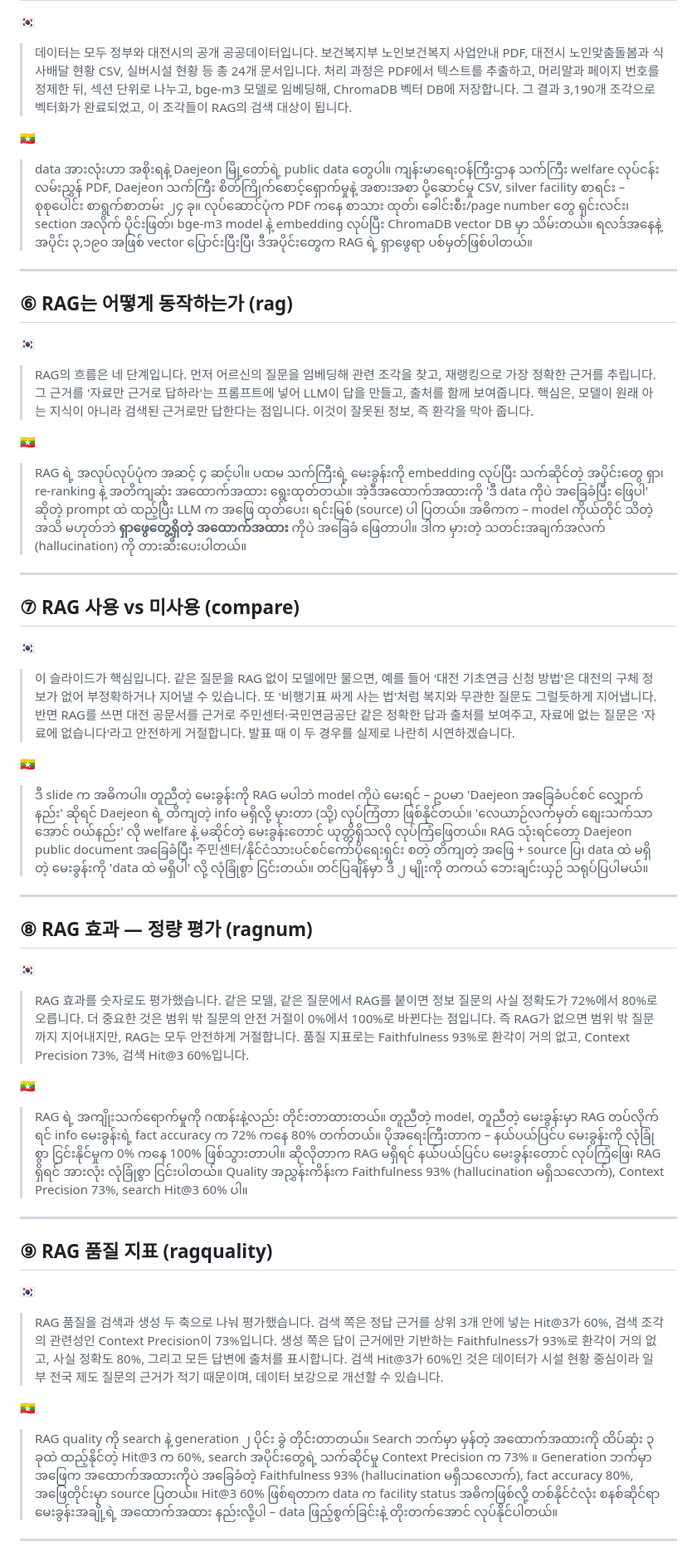
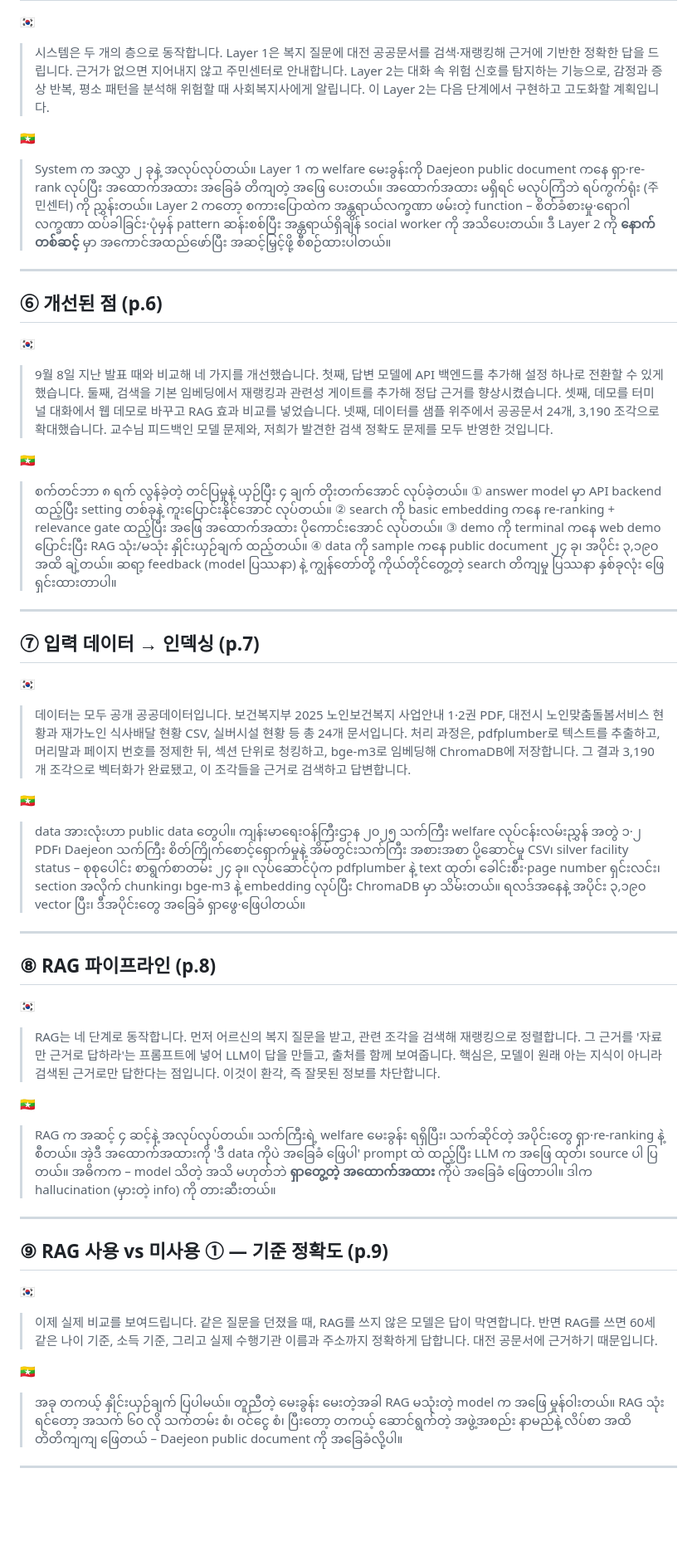
Before and after one commit to minthukyaw488-commits/ondevice_llm, a Markdown page: 발표대본_script.md, the part around one of its changes. Shown at 83% size. GitHub-like rendering; blank space fills up the shorter version.

```diff
--- a/발표대본_script.md
+++ b/발표대본_script.md
@@ -50,49 +51,49 @@
 
 **🇰🇷**
-> 데이터는 모두 정부와 대전시의 공개 공공데이터입니다. 보건복지부 노인보건복지 사업안내 PDF, 대전시 노인맞춤돌봄과 식사배달 현황 CSV, 실버시설 현황 등 총 24개 문서입니다. 처리 과정은 PDF에서 텍스트를 추출하고, 머리말과 페이지 번호를 정제한 뒤, 섹션 단위로 나누고, bge-m3 모델로 임베딩해, ChromaDB 벡터 DB에 저장합니다. 그 결과 3,190개 조각으로 벡터화가 완료되었고, 이 조각들이 RAG의 검색 대상이 됩니다.
+> 시스템은 두 개의 층으로 동작합니다. Layer 1은 복지 질문에 대전 공공문서를 검색·재랭킹해 근거에 기반한 정확한 답을 드립니다. 근거가 없으면 지어내지 않고 주민센터로 안내합니다. Layer 2는 대화 속 위험 신호를 탐지하는 기능으로, 감정과 증상 반복, 평소 패턴을 분석해 위험할 때 사회복지사에게 알립니다. 이 Layer 2는 다음 단계에서 구현하고 고도화할 계획입니다.
 
 **🇲🇲**
-> data အားလုံးဟာ အစိုးရနဲ့ Daejeon မြို့တော်ရဲ့ public data တွေပါ။ ကျန်းမာရေးဝန်ကြီးဌာန သက်ကြီး welfare လုပ်ငန်း လမ်းညွှန် PDF, Daejeon သက်ကြီး စိတ်ကြိုက်စောင့်ရှောက်မှုနဲ့ အစားအစာ ပို့ဆောင်မှု CSV, silver facility စာရင်း – စုစုပေါင်း စာရွက်စာတမ်း ၂၄ ခု။ လုပ်ဆောင်ပုံက PDF ကနေ စာသား ထုတ်၊ ခေါင်းစီး/page number တွေ ရှင်းလင်း၊ section အလိုက် ပိုင်းဖြတ်၊ bge-m3 model နဲ့ embedding လုပ်ပြီး ChromaDB vector DB မှာ သိမ်းတယ်။ ရလဒ်အနေနဲ့ အပိုင်း ၃,၁၉၀ အဖြစ် vector ပြောင်းပြီးပြီ၊ ဒီအပိုင်းတွေက RAG ရဲ့ ရှာဖွေရာ ပစ်မှတ်ဖြစ်ပါတယ်။
+> System က အလွှာ ၂ ခုနဲ့ အလုပ်လုပ်တယ်။ Layer 1 က welfare မေးခွန်းကို Daejeon public document ကနေ ရှာ·re-rank လုပ်ပြီး အထောက်အထား အခြေခံ တိကျတဲ့ အဖြေ ပေးတယ်။ အထောက်အထား မရှိရင် မလုပ်ကြံဘဲ ရပ်ကွက်ရုံး (주민센터) ကို ညွှန်းတယ်။ Layer 2 ကတော့ စကားပြောထဲက အန္တရာယ်လက္ခဏာ ဖမ်းတဲ့ function – စိတ်ခံစားမှု·ရောဂါလက္ခဏာ ထပ်ခါခြင်း·ပုံမှန် pattern ဆန်းစစ်ပြီး အန္တရာယ်ရှိချိန် social worker ကို အသိပေးတယ်။ ဒီ Layer 2 ကို **နောက်တစ်ဆင့်** မှာ အကောင်အထည်ဖော်ပြီး အဆင့်မြှင့်ဖို့ စီစဉ်ထားပါတယ်။
 
 ---
 
-## ⑥ RAG는 어떻게 동작하는가 (rag)
+## ⑥ 개선된 점 (p.6)
 
 **🇰🇷**
-> RAG의 흐름은 네 단계입니다. 먼저 어르신의 질문을 임베딩해 관련 조각을 찾고, 재랭킹으로 가장 정확한 근거를 추립니다. 그 근거를 '자료만 근거로 답하라'는 프롬프트에 넣어 LLM이 답을 만들고, 출처를 함께 보여줍니다. 핵심은, 모델이 원래 아는 지식이 아니라 검색된 근거로만 답한다는 점입니다. 이것이 잘못된 정보, 즉 환각을 막아 줍니다.
+> 9월 8일 지난 발표 때와 비교해 네 가지를 개선했습니다. 첫째, 답변 모델에 API 백엔드를 추가해 설정 하나로 전환할 수 있게 했습니다. 둘째, 검색을 기본 임베딩에서 재랭킹과 관련성 게이트를 추가해 정답 근거를 향상시켰습니다. 셋째, 데모를 터미널 대화에서 웹 데모로 바꾸고 RAG 효과 비교를 넣었습니다. 넷째, 데이터를 샘플 위주에서 공공문서 24개, 3,190 조각으로 확대했습니다. 교수님 피드백인 모델 문제와, 저희가 발견한 검색 정확도 문제를 모두 반영한 것입니다.
 
 **🇲🇲**
-> RAG ရဲ့ အလုပ်လုပ်ပုံက အဆင့် ၄ ဆင့်ပါ။ ပထမ သက်ကြီးရဲ့ မေးခွန်းကို embedding လုပ်ပြီး သက်ဆိုင်တဲ့ အပိုင်းတွေ ရှာ၊ re-ranking နဲ့ အတိကျဆုံး အထောက်အထား ရွေးထုတ်တယ်။ အဲ့ဒီအထောက်အထားကို 'ဒီ data ကိုပဲ အခြေခံပြီး ဖြေပါ' ဆိုတဲ့ prompt ထဲ ထည့်ပြီး LLM က အဖြေ ထုတ်ပေး၊ ရင်းမြစ် (source) ပါ ပြတယ်။ အဓိကက – model ကိုယ်တိုင် သိတဲ့ အသိ မဟုတ်ဘဲ **ရှာဖွေတွေ့ရှိတဲ့ အထောက်အထား** ကိုပဲ အခြေခံ ဖြေတာပါ။ ဒါက မှားတဲ့ သတင်းအချက်အလက် (hallucination) ကို တားဆီးပေးပါတယ်။
+> စက်တင်ဘာ ၈ ရက် လွန်ခဲ့တဲ့ တင်ပြမှုနဲ့ ယှဉ်ပြီး ၄ ချက် တိုးတက်အောင် လုပ်ခဲ့တယ်။ ① answer model မှာ API backend ထည့်ပြီး setting တစ်ခုနဲ့ ကူးပြောင်းနိုင်အောင် လုပ်တယ်။ ② search ကို basic embedding ကနေ re-ranking + relevance gate ထည့်ပြီး အဖြေ အထောက်အထား ပိုကောင်းအောင် လုပ်တယ်။ ③ demo ကို terminal ကနေ web demo ပြောင်းပြီး RAG သုံး/မသုံး နှိုင်းယှဉ်ချက် ထည့်တယ်။ ④ data ကို sample ကနေ public document ၂၄ ခု၊ အပိုင်း ၃,၁၉၀ အထိ ချဲ့တယ်။ ဆရာ့ feedback (model ပြဿနာ) နဲ့ ကျွန်တော်တို့ ကိုယ်တိုင်တွေ့တဲ့ search တိကျမှု ပြဿနာ နှစ်ခုလုံး ဖြေရှင်းထားတာပါ။
 
 ---
 
-## ⑦ RAG 사용 vs 미사용 (compare)
+## ⑦ 입력 데이터 → 인덱싱 (p.7)
 
 **🇰🇷**
-> 이 슬라이드가 핵심입니다. 같은 질문을 RAG 없이 모델에만 물으면, 예를 들어 '대전 기초연금 신청 방법'은 대전의 구체 정보가 없어 부정확하거나 지어낼 수 있습니다. 또 '비행기표 싸게 사는 법'처럼 복지와 무관한 질문도 그럴듯하게 지어냅니다. 반면 RAG를 쓰면 대전 공문서를 근거로 주민센터·국민연금공단 같은 정확한 답과 출처를 보여주고, 자료에 없는 질문은 '자료에 없습니다'라고 안전하게 거절합니다. 발표 때 이 두 경우를 실제로 나란히 시연하겠습니다.
+> 데이터는 모두 공개 공공데이터입니다. 보건복지부 2025 노인보건복지 사업안내 1·2권 PDF, 대전시 노인맞춤돌봄서비스 현황과 재가노인 식사배달 현황 CSV, 실버시설 현황 등 총 24개 문서입니다. 처리 과정은, pdfplumber로 텍스트를 추출하고, 머리말과 페이지 번호를 정제한 뒤, 섹션 단위로 청킹하고, bge-m3로 임베딩해 ChromaDB에 저장합니다. 그 결과 3,190개 조각으로 벡터화가 완료됐고, 이 조각들을 근거로 검색하고 답변합니다.
 
 **🇲🇲**
-> ဒီ slide က အဓိကပါ။ တူညီတဲ့ မေးခွန်းကို RAG မပါဘဲ model ကိုပဲ မေးရင် – ဥပမာ 'Daejeon အခြေခံပင်စင် လျှောက်နည်း' ဆိုရင် Daejeon ရဲ့ တိကျတဲ့ info မရှိလို့ မှားတာ (သို့) လုပ်ကြံတာ ဖြစ်နိုင်တယ်။ 'လေယာဉ်လက်မှတ် စျေးသက်သာအောင် ဝယ်နည်း' လို welfare နဲ့ မဆိုင်တဲ့ မေးခွန်းတောင် ယုတ္တိရှိသလို လုပ်ကြံဖြေတယ်။ RAG သုံးရင်တော့ Daejeon public document အခြေခံပြီး 주민센터/နိုင်ငံသားပင်စင်ကော်ပိုရေးရှင်း စတဲ့ တိကျတဲ့ အဖြေ + source ပြ၊ data ထဲ မရှိတဲ့ မေးခွန်းကို 'data ထဲ မရှိပါ' လို့ လုံခြုံစွာ ငြင်းတယ်။ တင်ပြချိန်မှာ ဒီ ၂ မျိုးကို တကယ် ဘေးချင်းယှဉ် သရုပ်ပြပါမယ်။
+> data အားလုံးဟာ public data တွေပါ။ ကျန်းမာရေးဝန်ကြီးဌာန ၂၀၂၅ သက်ကြီး welfare လုပ်ငန်းလမ်းညွှန် အတွဲ ၁·၂ PDF၊ Daejeon သက်ကြီး စိတ်ကြိုက်စောင့်ရှောက်မှုနဲ့ အိမ်တွင်းသက်ကြီး အစားအစာ ပို့ဆောင်မှု CSV၊ silver facility status – စုစုပေါင်း စာရွက်စာတမ်း ၂၄ ခု။ လုပ်ဆောင်ပုံက pdfplumber နဲ့ text ထုတ်၊ ခေါင်းစီး·page number ရှင်းလင်း၊ section အလိုက် chunking၊ bge-m3 နဲ့ embedding လုပ်ပြီး ChromaDB မှာ သိမ်းတယ်။ ရလဒ်အနေနဲ့ အပိုင်း ၃,၁၉၀ vector ပြီး၊ ဒီအပိုင်းတွေ အခြေခံ ရှာဖွေ·ဖြေပါတယ်။
 
 ---
 
-## ⑧ RAG 효과 — 정량 평가 (ragnum)
+## ⑧ RAG 파이프라인 (p.8)
 
 **🇰🇷**
-> RAG 효과를 숫자로도 평가했습니다. 같은 모델, 같은 질문에서 RAG를 붙이면 정보 질문의 사실 정확도가 72%에서 80%로 오릅니다. 더 중요한 것은 범위 밖 질문의 안전 거절이 0%에서 100%로 바뀐다는 점입니다. 즉 RAG가 없으면 범위 밖 질문까지 지어내지만, RAG는 모두 안전하게 거절합니다. 품질 지표로는 Faithfulness 93%로 환각이 거의 없고, Context Precision 73%, 검색 Hit@3 60%입니다.
+> RAG는 네 단계로 동작합니다. 먼저 어르신의 복지 질문을 받고, 관련 조각을 검색해 재랭킹으로 정렬합니다. 그 근거를 '자료만 근거로 답하라'는 프롬프트에 넣어 LLM이 답을 만들고, 출처를 함께 보여줍니다. 핵심은, 모델이 원래 아는 지식이 아니라 검색된 근거로만 답한다는 점입니다. 이것이 환각, 즉 잘못된 정보를 차단합니다.
 
 **🇲🇲**
-> RAG ရဲ့ အကျိုးသက်ရောက်မှုကို ဂဏန်းနဲ့လည်း တိုင်းတာထားတယ်။ တူညီတဲ့ model, တူညီတဲ့ မေးခွန်းမှာ RAG တပ်လိုက်ရင် info မေးခွန်းရဲ့ fact accuracy က 72% ကနေ 80% တက်တယ်။ ပိုအရေးကြီးတာက – နယ်ပယ်ပြင်ပ မေးခွန်းကို လုံခြုံစွာ ငြင်းနိုင်မှုက 0% ကနေ 100% ဖြစ်သွားတာပါ။ ဆိုလိုတာက RAG မရှိရင် နယ်ပယ်ပြင်ပ မေးခွန်းတောင် လုပ်ကြံဖြေ၊ RAG ရှိရင် အားလုံး လုံခြုံစွာ ငြင်းပါတယ်။ Quality အညွှန်းကိန်းက Faithfulness 93% (hallucination မရှိသလောက်), Context Precision 73%, search Hit@3 60% ပါ။
+> RAG က အဆင့် ၄ ဆင့်နဲ့ အလုပ်လုပ်တယ်။ သက်ကြီးရဲ့ welfare မေးခွန်း ရရှိပြီး၊ သက်ဆိုင်တဲ့ အပိုင်းတွေ ရှာ·re-ranking နဲ့ စီတယ်။ အဲ့ဒီ အထောက်အထားကို 'ဒီ data ကိုပဲ အခြေခံ ဖြေပါ' prompt ထဲ ထည့်ပြီး LLM က အဖြေ ထုတ်၊ source ပါ ပြတယ်။ အဓိကက – model သိတဲ့ အသိ မဟုတ်ဘဲ **ရှာတွေ့တဲ့ အထောက်အထား** ကိုပဲ အခြေခံ ဖြေတာပါ။ ဒါက hallucination (မှားတဲ့ info) ကို တားဆီးတယ်။
 
 ---
 
-## ⑨ RAG 품질 지표 (ragquality)
+## ⑨ RAG 사용 vs 미사용 ① — 기준 정확도 (p.9)
 
 **🇰🇷**
-> RAG 품질을 검색과 생성 두 축으로 나눠 평가했습니다. 검색 쪽은 정답 근거를 상위 3개 안에 넣는 Hit@3가 60%, 검색 조각의 관련성인 Context Precision이 73%입니다. 생성 쪽은 답이 근거에만 기반하는 Faithfulness가 93%로 환각이 거의 없고, 사실 정확도 80%, 그리고 모든 답변에 출처를 표시합니다. 검색 Hit@3가 60%인 것은 데이터가 시설 현황 중심이라 일부 전국 제도 질문의 근거가 적기 때문이며, 데이터 보강으로 개선할 수 있습니다.
+> 이제 실제 비교를 보여드립니다. 같은 질문을 던졌을 때, RAG를 쓰지 않은 모델은 답이 막연합니다. 반면 RAG를 쓰면 60세 같은 나이 기준, 소득 기준, 그리고 실제 수행기관 이름과 주소까지 정확하게 답합니다. 대전 공문서에 근거하기 때문입니다.
 
 **🇲🇲**
-> RAG quality ကို search နဲ့ generation ၂ ပိုင်း ခွဲ တိုင်းတာတယ်။ Search ဘက်မှာ မှန်တဲ့ အထောက်အထားကို ထိပ်ဆုံး ၃ ခုထဲ ထည့်နိုင်တဲ့ Hit@3 က 60%, search အပိုင်းတွေရဲ့ သက်ဆိုင်မှု Context Precision က 73% ။ Generation ဘက်မှာ အဖြေက အထောက်အထားကိုပဲ အခြေခံတဲ့ Faithfulness 93% (hallucination မရှိသလောက်), fact accuracy 80%, အဖြေတိုင်းမှာ source ပြတယ်။ Hit@3 60% ဖြစ်ရတာက data က facility status အဓိကဖြစ်လို့ တစ်နိုင်ငံလုံး စနစ်ဆိုင်ရာ မေးခွန်းအချို့ရဲ့ အထောက်အထား နည်းလို့ပါ – data ဖြည့်စွက်ခြင်းနဲ့ တိုးတက်အောင် လုပ်နိုင်ပါတယ်။
+> အခု တကယ့် နှိုင်းယှဉ်ချက် ပြပါမယ်။ တူညီတဲ့ မေးခွန်း မေးတဲ့အခါ RAG မသုံးတဲ့ model က အဖြေ မှုန်ဝါးတယ်။ RAG သုံးရင်တော့ အသက် ၆၀ လို သက်တမ်း စံ၊ ဝင်ငွေ စံ၊ ပြီးတော့ တကယ့် ဆောင်ရွက်တဲ့ အဖွဲ့အစည်း နာမည်နဲ့ လိပ်စာ အထိ တိတိကျကျ ဖြေတယ် – Daejeon public document ကို အခြေခံလို့ပါ။
 
 ---
 
```
Also changed, not shown: other parts of 발표대본_script.md (+83 -42 lines).
